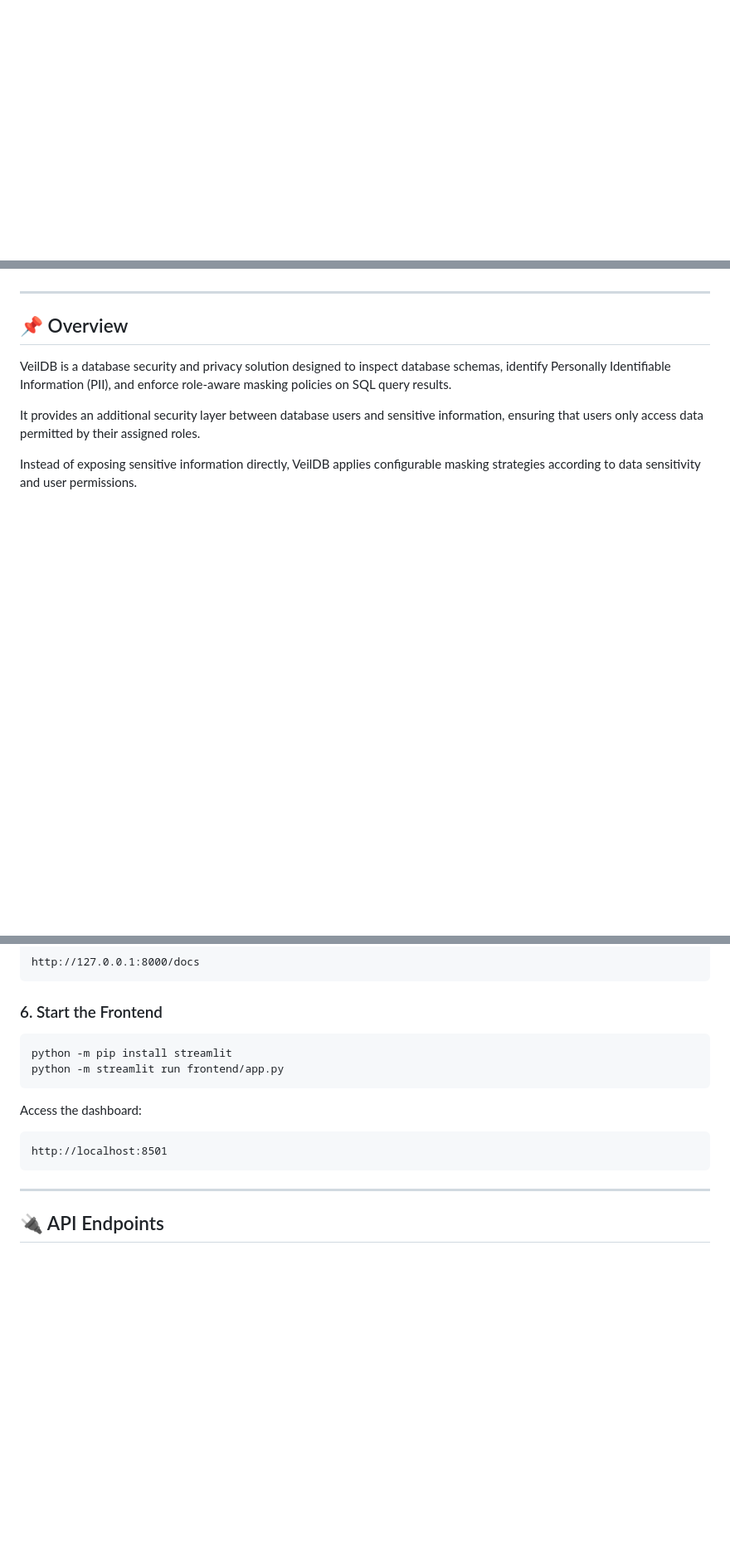
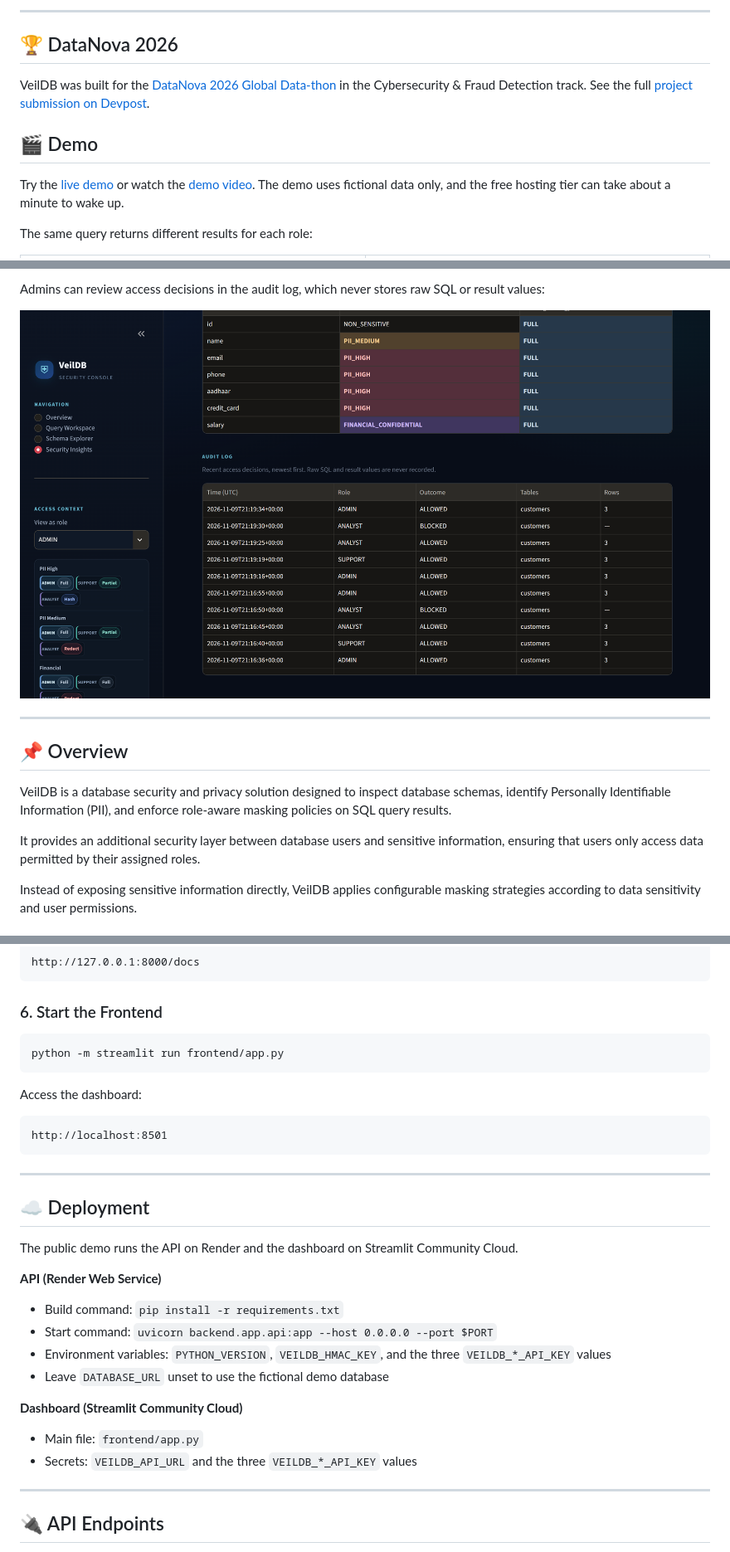
Before and after one commit to papnoivaishnavi/VeilDB, a Markdown page: README.md, 3 parts joined by grey strips. Shown at 83% size. GitHub-like rendering; pictures changed too: docs/images/audit-log.png (added); blank space fills up the shorter version.

````diff
--- a/README.md
+++ b/README.md
@@ -5,0 +23,14 @@
+</div>
+
+---
+
+## 🏆 DataNova 2026
+
+VeilDB was built for the [DataNova 2026 Global Data-thon](https://datanova-2026-global-data-thon.devpost.com/) in the Cybersecurity & Fraud Detection track. See the full [project submission on Devpost](https://devpost.com/software/veildb).
+
+## 🎬 Demo
+
+Try the [live demo](https://veildb.streamlit.app/) or watch the [demo video](https://youtu.be/rtrbTFoVNe4). The demo uses fictional data only, and the free hosting tier can take about a minute to wake up.
+
+The same query returns different results for each role:
+
@@ -6,3 +56,6 @@
+Admins can review access decisions in the audit log, which never stores raw SQL or result values:
+
+<img src="docs/images/audit-log.png" alt="Admin-only audit log of allowed and blocked queries">
 
 ---
 
@@ -252,7 +318,6 @@ http://127.0.0.1:8000/docs
 ### 6. Start the Frontend
 
 ```bash
-python -m pip install streamlit
 python -m streamlit run frontend/app.py
 ```
 
@@ -261,6 +326,24 @@ Access the dashboard:
 ```text
 http://localhost:8501
 ```
+
+---
+
+## ☁️ Deployment
+
+The public demo runs the API on Render and the dashboard on Streamlit Community Cloud.
+
+**API (Render Web Service)**
+
+* Build command: `pip install -r requirements.txt`
+* Start command: `uvicorn backend.app.api:app --host 0.0.0.0 --port $PORT`
+* Environment variables: `PYTHON_VERSION`, `VEILDB_HMAC_KEY`, and the three `VEILDB_*_API_KEY` values
+* Leave `DATABASE_URL` unset to use the fictional demo database
+
+**Dashboard (Streamlit Community Cloud)**
+
+* Main file: `frontend/app.py`
+* Secrets: `VEILDB_API_URL` and the three `VEILDB_*_API_KEY` values
 
 ---
 
````
Also changed, not shown: other parts of README.md (+72 -13 lines), docs/images/admin-view.png (added), docs/images/analyst-view.png (added), docs/images/blocked-query.png (added), docs/images/support-view.png (added).
